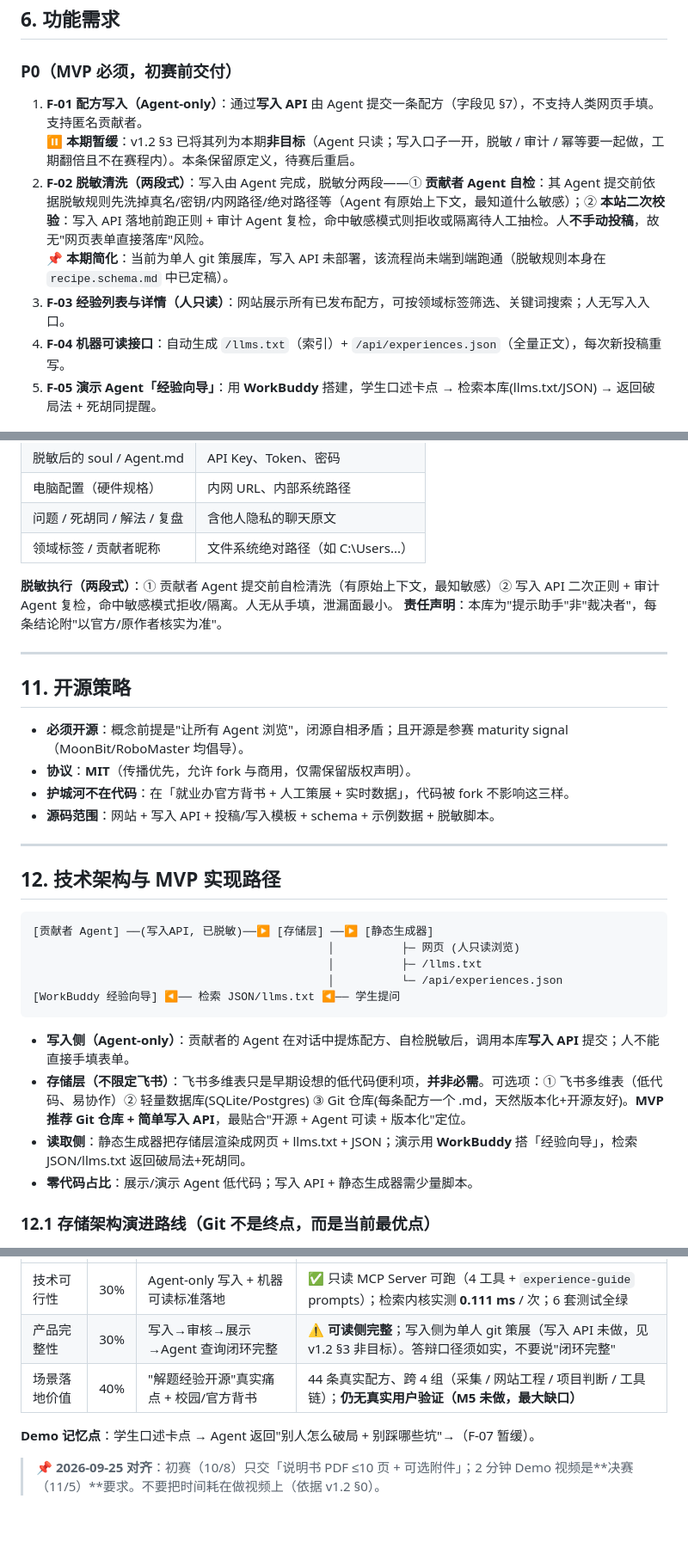
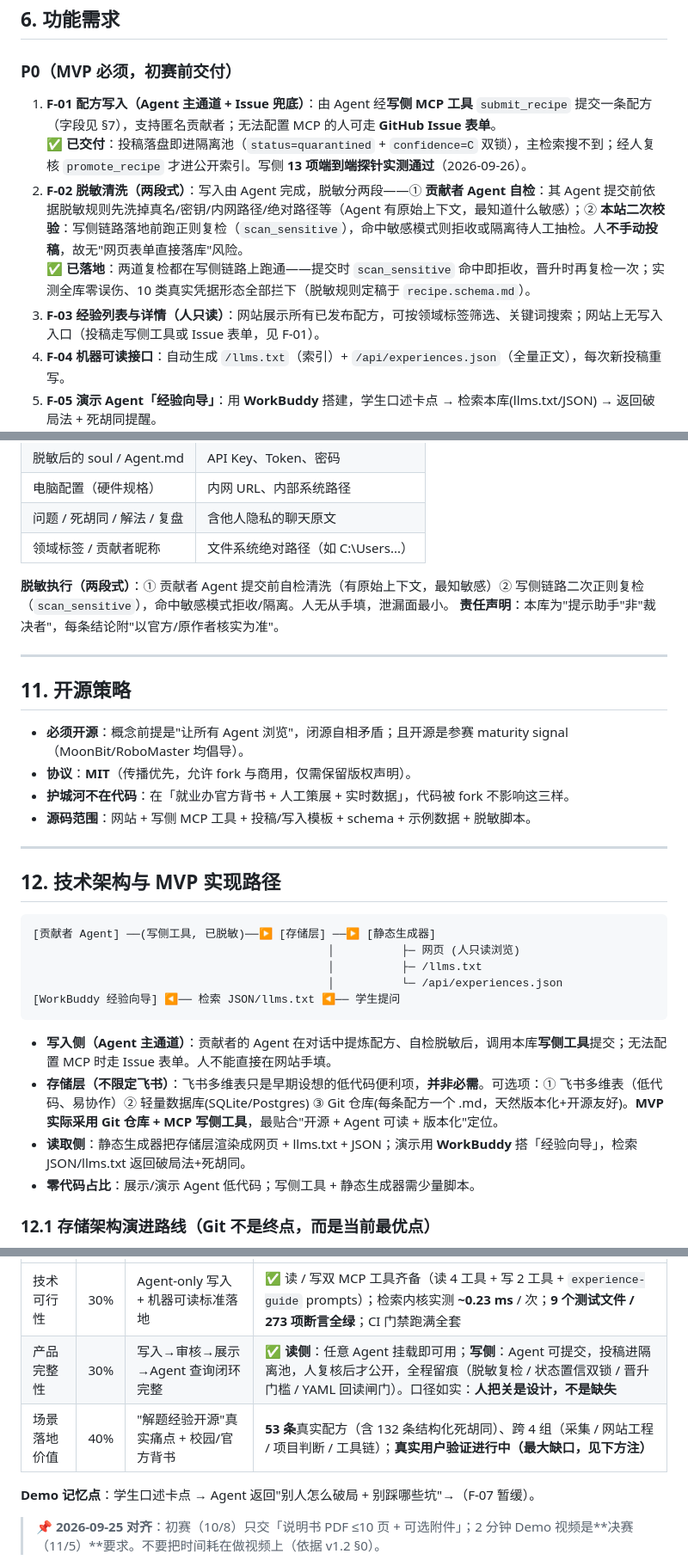
Before and after one commit to Laoyang4097/agent-recipe-book, a Markdown page: PRD.md, 3 parts joined by grey strips. Shown at 86% size. Drawn GitHub-style; blank space fills up the shorter version.

````diff
--- a/PRD.md
+++ b/PRD.md
@@ -91,9 +92,9 @@
 ## 6. 功能需求
 
 ### P0（MVP 必须，初赛前交付）
-1. **F-01 配方写入（Agent-only）**：通过**写入 API** 由 Agent 提交一条配方（字段见 §7），不支持人类网页手填。支持匿名贡献者。<br>⏸ **本期暂缓**：v1.2 §3 已将其列为本期**非目标**（Agent 只读；写入口子一开，脱敏 / 审计 / 幂等要一起做，工期翻倍且不在赛程内）。本条保留原定义，待赛后重启。
-2. **F-02 脱敏清洗（两段式）**：写入由 Agent 完成，脱敏分两段——① **贡献者 Agent 自检**：其 Agent 提交前依据脱敏规则先洗掉真名/密钥/内网路径/绝对路径等（Agent 有原始上下文，最知道什么敏感）；② **本站二次校验**：写入 API 落地前跑正则 + 审计 Agent 复检，命中敏感模式则拒收或隔离待人工抽检。人**不手动投稿**，故无"网页表单直接落库"风险。<br>📌 **本期简化**：当前为单人 git 策展库，写入 API 未部署，该流程尚未端到端跑通（脱敏规则本身在 `recipe.schema.md` 中已定稿）。
-3. **F-03 经验列表与详情（人只读）**：网站展示所有已发布配方，可按领域标签筛选、关键词搜索；人无写入入口。
+1. **F-01 配方写入（Agent 主通道 + Issue 兜底）**：由 Agent 经**写侧 MCP 工具** `submit_recipe` 提交一条配方（字段见 §7），支持匿名贡献者；无法配置 MCP 的人可走 **GitHub Issue 表单**。<br>✅ **已交付**：投稿落盘即进隔离池（`status=quarantined` + `confidence=C` 双锁），主检索搜不到；经人复核 `promote_recipe` 才进公开索引。写侧 **13 项端到端探针实测通过**（2026-09-26）。
+2. **F-02 脱敏清洗（两段式）**：写入由 Agent 完成，脱敏分两段——① **贡献者 Agent 自检**：其 Agent 提交前依据脱敏规则先洗掉真名/密钥/内网路径/绝对路径等（Agent 有原始上下文，最知道什么敏感）；② **本站二次校验**：写侧链路落地前跑正则复检（`scan_sensitive`），命中敏感模式则拒收或隔离待人工抽检。人**不手动投稿**，故无"网页表单直接落库"风险。<br>✅ **已落地**：两道复检都在写侧链路上跑通——提交时 `scan_sensitive` 命中即拒收，晋升时再复检一次；实测全库零误伤、10 类真实凭据形态全部拦下（脱敏规则定稿于 `recipe.schema.md`）。
+3. **F-03 经验列表与详情（人只读）**：网站展示所有已发布配方，可按领域标签筛选、关键词搜索；网站上无写入入口（投稿走写侧工具或 Issue 表单，见 F-01）。
 4. **F-04 机器可读接口**：自动生成 `/llms.txt`（索引）+ `/api/experiences.json`（全量正文），每次新投稿重写。
 5. **F-05 演示 Agent「经验向导」**：用 **WorkBuddy** 搭建，学生口述卡点 → 检索本库(llms.txt/JSON) → 返回破局法 + 死胡同提醒。<br>✅ **已实现并升级**：实际交付为「MCP 内置 prompts（`experience-guide`）+ `mcp/AGENT_PROMPT.md` 纯文本兜底」，实现"任意接入的 Agent 一连即自动上岗"。细化规格见 v1.2 §7。
 6. **F-06 贡献者表彰**：展示贡献次数/致谢榜（借鉴清华"清小搭"永久表彰模式，按 Agent/匿名标识计）。<br>⏸ **本期不做**：与"能被调用"主线无关（v1.2 §3 非目标）。
@@ -211,7 +212,7 @@
 | 问题 / 死胡同 / 解法 / 复盘 | 含他人隐私的聊天原文 |
 | 领域标签 / 贡献者昵称 | 文件系统绝对路径（如 C:\Users\...） |
 
-**脱敏执行（两段式）**：① 贡献者 Agent 提交前自检清洗（有原始上下文，最知敏感）② 写入 API 二次正则 + 审计 Agent 复检，命中敏感模式拒收/隔离。人无从手填，泄漏面最小。
+**脱敏执行（两段式）**：① 贡献者 Agent 提交前自检清洗（有原始上下文，最知敏感）② 写侧链路二次正则复检（`scan_sensitive`），命中敏感模式拒收/隔离。人无从手填，泄漏面最小。
 **责任声明**：本库为"提示助手"非"裁决者"，每条结论附"以官方/原作者核实为准"。
 
 ---
@@ -221,24 +222,24 @@
 - **必须开源**：概念前提是"让所有 Agent 浏览"，闭源自相矛盾；且开源是参赛 maturity signal（MoonBit/RoboMaster 均倡导）。
 - **协议**：**MIT**（传播优先，允许 fork 与商用，仅需保留版权声明）。
 - **护城河不在代码**：在「就业办官方背书 + 人工策展 + 实时数据」，代码被 fork 不影响这三样。
-- **源码范围**：网站 + 写入 API + 投稿/写入模板 + schema + 示例数据 + 脱敏脚本。
+- **源码范围**：网站 + 写侧 MCP 工具 + 投稿/写入模板 + schema + 示例数据 + 脱敏脚本。
 
 ---
 
 ## 12. 技术架构与 MVP 实现路径
 
 ```
-[贡献者 Agent] ──(写入API, 已脱敏)──▶ [存储层] ──▶ [静态生成器]
+[贡献者 Agent] ──(写侧工具, 已脱敏)──▶ [存储层] ──▶ [静态生成器]
                                             │          ├─ 网页 (人只读浏览)
                                             │          ├─ /llms.txt
                                             │          └─ /api/experiences.json
 [WorkBuddy 经验向导] ◀── 检索 JSON/llms.txt ◀── 学生提问
 ```
 
-- **写入侧（Agent-only）**：贡献者的 Agent 在对话中提炼配方、自检脱敏后，调用本库**写入 API** 提交；人不能直接手填表单。
-- **存储层（不限定飞书）**：飞书多维表只是早期设想的低代码便利项，**并非必需**。可选项：① 飞书多维表（低代码、易协作）② 轻量数据库(SQLite/Postgres) ③ Git 仓库(每条配方一个 .md，天然版本化+开源友好)。**MVP 推荐 Git 仓库 + 简单写入 API**，最贴合"开源 + Agent 可读 + 版本化"定位。
+- **写入侧（Agent 主通道）**：贡献者的 Agent 在对话中提炼配方、自检脱敏后，调用本库**写侧工具**提交；无法配置 MCP 时走 Issue 表单。人不能直接在网站手填。
+- **存储层（不限定飞书）**：飞书多维表只是早期设想的低代码便利项，**并非必需**。可选项：① 飞书多维表（低代码、易协作）② 轻量数据库(SQLite/Postgres) ③ Git 仓库(每条配方一个 .md，天然版本化+开源友好)。**MVP 实际采用 Git 仓库 + MCP 写侧工具**，最贴合"开源 + Agent 可读 + 版本化"定位。
 - **读取侧**：静态生成器把存储层渲染成网页 + llms.txt + JSON；演示用 **WorkBuddy** 搭「经验向导」，检索 JSON/llms.txt 返回破局法+死胡同。
-- **零代码占比**：展示/演示 Agent 低代码；写入 API + 静态生成器需少量脚本。
+- **零代码占比**：展示/演示 Agent 低代码；写侧工具 + 静态生成器需少量脚本。
 
 ### 12.1 存储架构演进路线（Git 不是终点，而是当前最优点）
 
@@ -294,7 +295,7 @@
 |---|---|---|---|
-| 技术可行性 | 30% | Agent-only 写入 + 机器可读标准落地 | ✅ 只读 MCP Server 可跑（4 工具 + `experience-guide` prompts）；检索内核实测 **0.111 ms** / 次；6 套测试全绿 |
-| 产品完整性 | 30% | 写入→审核→展示→Agent 查询闭环完整 | ⚠️ **可读侧完整**；写入侧为单人 git 策展（写入 API 未做，见 v1.2 §3 非目标）。答辩口径须如实，不要说"闭环完整" |
-| 场景落地价值 | 40% | "解题经验开源"真实痛点 + 校园/官方背书 | 44 条真实配方、跨 4 组（采集 / 网站工程 / 项目判断 / 工具链）；**仍无真实用户验证（M5 未做，最大缺口）** |
+| 技术可行性 | 30% | Agent-only 写入 + 机器可读标准落地 | ✅ 读 / 写双 MCP 工具齐备（读 4 工具 + 写 2 工具 + `experience-guide` prompts）；检索内核实测 **~0.23 ms** / 次；**9 个测试文件 / 273 项断言全绿**；CI 门禁跑满全套 |
+| 产品完整性 | 30% | 写入→审核→展示→Agent 查询闭环完整 | ✅ **读侧**：任意 Agent 挂载即可用；**写侧**：Agent 可提交，投稿进隔离池，人复核后才公开，全程留痕（脱敏复检 / 状态置信双锁 / 晋升门槛 / YAML 回读闸门）。口径如实：**人把关是设计，不是缺失** |
+| 场景落地价值 | 40% | "解题经验开源"真实痛点 + 校园/官方背书 | **53 条**真实配方（含 132 条结构化死胡同）、跨 4 组（采集 / 网站工程 / 项目判断 / 工具链）；**真实用户验证进行中（最大缺口，见下方注）** |
 
 **Demo 记忆点**：学生口述卡点 → Agent 返回"别人怎么破局 + 别踩哪些坑"→（F-07 暂缓）。
 
````
Also changed, not shown: other parts of PRD.md (+13 -12 lines).
